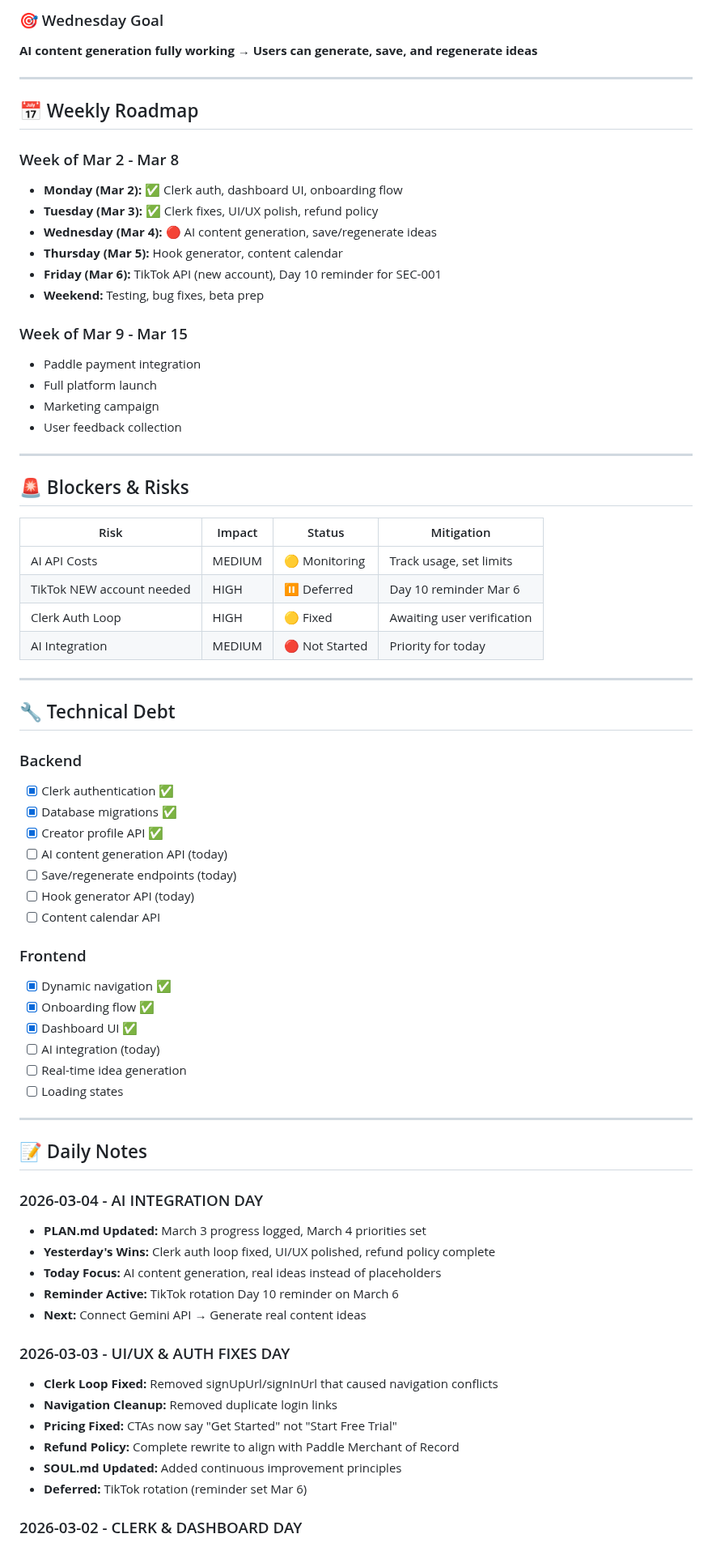
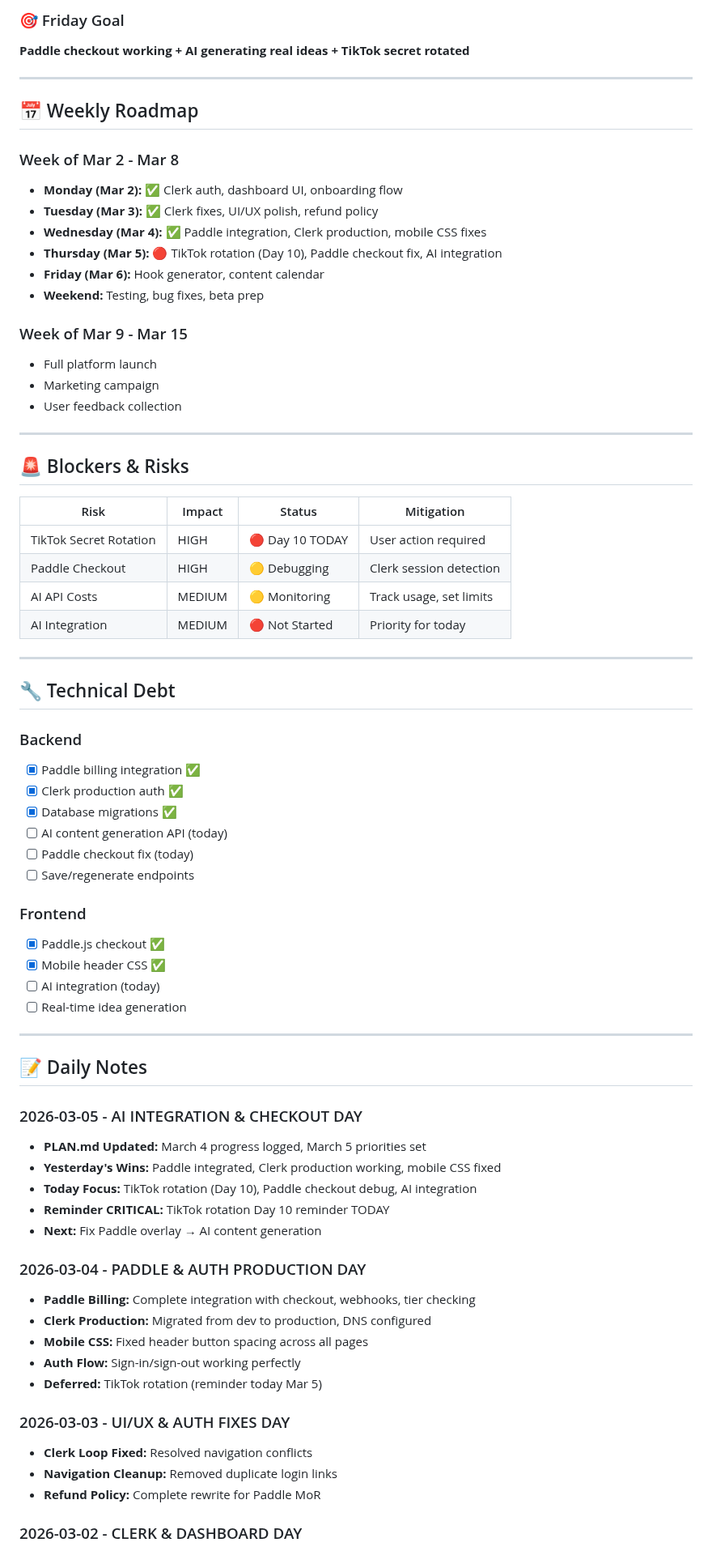
Before and after one commit to 182Gandalf/creator-command-center, a Markdown page: PLAN.md, the part around one of its changes. Shown at 81% size. Rendered like a GitHub page.

```diff
--- a/PLAN.md
+++ b/PLAN.md
@@ -84,6 +80,6 @@
 
-### 🎯 Wednesday Goal
-**AI content generation fully working → Users can generate, save, and regenerate ideas**
+### 🎯 Friday Goal
+**Paddle checkout working + AI generating real ideas + TikTok secret rotated**
 
 ---
 
@@ -92,13 +88,12 @@
 ### Week of Mar 2 - Mar 8
 - **Monday (Mar 2):** ✅ Clerk auth, dashboard UI, onboarding flow
 - **Tuesday (Mar 3):** ✅ Clerk fixes, UI/UX polish, refund policy
-- **Wednesday (Mar 4):** 🔴 AI content generation, save/regenerate ideas
-- **Thursday (Mar 5):** Hook generator, content calendar
-- **Friday (Mar 6):** TikTok API (new account), Day 10 reminder for SEC-001
+- **Wednesday (Mar 4):** ✅ Paddle integration, Clerk production, mobile CSS fixes
+- **Thursday (Mar 5):** 🔴 TikTok rotation (Day 10), Paddle checkout fix, AI integration
+- **Friday (Mar 6):** Hook generator, content calendar
 - **Weekend:** Testing, bug fixes, beta prep
 
 ### Week of Mar 9 - Mar 15
-- Paddle payment integration
 - Full platform launch
 - Marketing campaign
 - User feedback collection
@@ -109,9 +104,9 @@
 
 | Risk | Impact | Status | Mitigation |
 |------|--------|--------|------------|
+| TikTok Secret Rotation | HIGH | 🔴 Day 10 TODAY | User action required |
+| Paddle Checkout | HIGH | 🟡 Debugging | Clerk session detection |
 | AI API Costs | MEDIUM | 🟡 Monitoring | Track usage, set limits |
-| TikTok NEW account needed | HIGH | ⏸️ Deferred | Day 10 reminder Mar 6 |
-| Clerk Auth Loop | HIGH | 🟡 Fixed | Awaiting user verification |
 | AI Integration | MEDIUM | 🔴 Not Started | Priority for today |
 
 ---
@@ -119,39 +114,40 @@
 ## 🔧 Technical Debt
 
 ### Backend
-- [x] Clerk authentication ✅
+- [x] Paddle billing integration ✅
+- [x] Clerk production auth ✅
 - [x] Database migrations ✅
-- [x] Creator profile API ✅
 - [ ] AI content generation API (today)
-- [ ] Save/regenerate endpoints (today)
-- [ ] Hook generator API (today)
-- [ ] Content calendar API
+- [ ] Paddle checkout fix (today)
+- [ ] Save/regenerate endpoints
 
 ### Frontend
-- [x] Dynamic navigation ✅
-- [x] Onboarding flow ✅
-- [x] Dashboard UI ✅
+- [x] Paddle.js checkout ✅
+- [x] Mobile header CSS ✅
 - [ ] AI integration (today)
 - [ ] Real-time idea generation
-- [ ] Loading states
 
 ---
 
 ## 📝 Daily Notes
 
-### 2026-03-04 - AI INTEGRATION DAY
-- **PLAN.md Updated:** March 3 progress logged, March 4 priorities set
-- **Yesterday's Wins:** Clerk auth loop fixed, UI/UX polished, refund policy complete
-- **Today Focus:** AI content generation, real ideas instead of placeholders
-- **Reminder Active:** TikTok rotation Day 10 reminder on March 6
-- **Next:** Connect Gemini API → Generate real content ideas
+### 2026-03-05 - AI INTEGRATION & CHECKOUT DAY
+- **PLAN.md Updated:** March 4 progress logged, March 5 priorities set
+- **Yesterday's Wins:** Paddle integrated, Clerk production working, mobile CSS fixed
+- **Today Focus:** TikTok rotation (Day 10), Paddle checkout debug, AI integration
+- **Reminder CRITICAL:** TikTok rotation Day 10 reminder TODAY
+- **Next:** Fix Paddle overlay → AI content generation
+
+### 2026-03-04 - PADDLE & AUTH PRODUCTION DAY
+- **Paddle Billing:** Complete integration with checkout, webhooks, tier checking
+- **Clerk Production:** Migrated from dev to production, DNS configured
+- **Mobile CSS:** Fixed header button spacing across all pages
+- **Auth Flow:** Sign-in/sign-out working perfectly
+- **Deferred:** TikTok rotation (reminder today Mar 5)
 
 ### 2026-03-03 - UI/UX & AUTH FIXES DAY
-- **Clerk Loop Fixed:** Removed signUpUrl/signInUrl that caused navigation conflicts
+- **Clerk Loop Fixed:** Resolved navigation conflicts
 - **Navigation Cleanup:** Removed duplicate login links
-- **Pricing Fixed:** CTAs now say "Get Started" not "Start Free Trial"
-- **Refund Policy:** Complete rewrite to align with Paddle Merchant of Record
-- **SOUL.md Updated:** Added continuous improvement principles
-- **Deferred:** TikTok rotation (reminder set Mar 6)
+- **Refund Policy:** Complete rewrite for Paddle MoR
 
 ### 2026-03-02 - CLERK & DASHBOARD DAY
```
Also changed, not shown: other parts of PLAN.md (+52 -63 lines).
